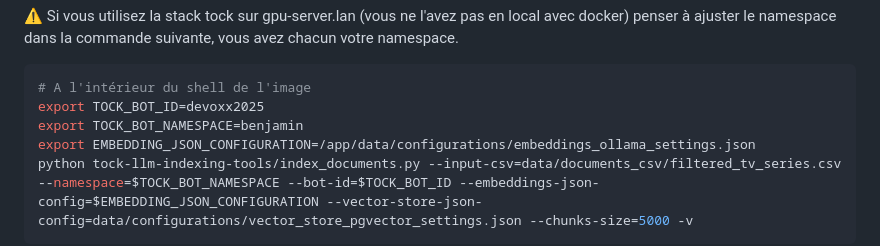
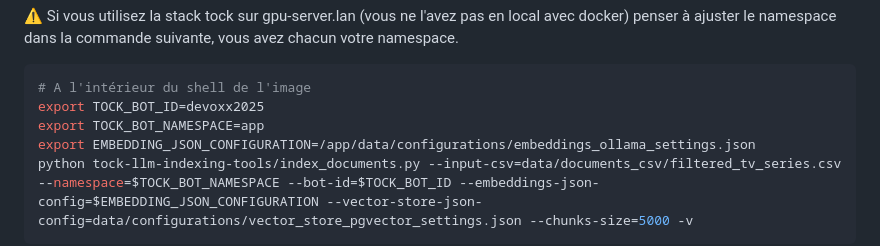
Before and after one commit to pi-2r/devoxxfr2025-tock-studio-IA-Gen, a Markdown page: step_4.md, the part around the change. GitHub-like rendering.

Commit message:
Set namespace to app.

````diff
--- a/step_4.md
+++ b/step_4.md
@@ -298,7 +298,7 @@ docker run --name tooling_tock --rm -it \
 ```bash
 # A l'intérieur du shell de l'image
 export TOCK_BOT_ID=devoxx2025
-export TOCK_BOT_NAMESPACE=benjamin
+export TOCK_BOT_NAMESPACE=app
 export EMBEDDING_JSON_CONFIGURATION=/app/data/configurations/embeddings_ollama_settings.json
 python tock-llm-indexing-tools/index_documents.py --input-csv=data/documents_csv/filtered_tv_series.csv --namespace=$TOCK_BOT_NAMESPACE --bot-id=$TOCK_BOT_ID --embeddings-json-config=$EMBEDDING_JSON_CONFIGURATION --vector-store-json-config=data/configurations/vector_store_pgvector_settings.json --chunks-size=5000 -v
 ```
````
